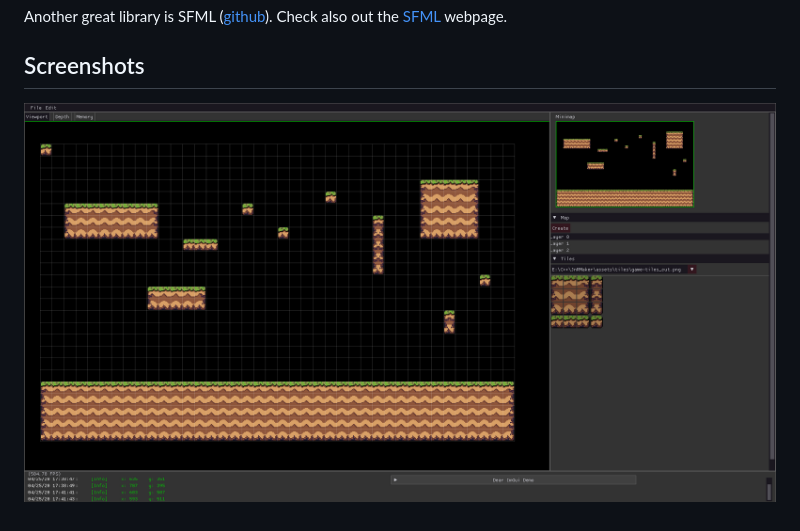
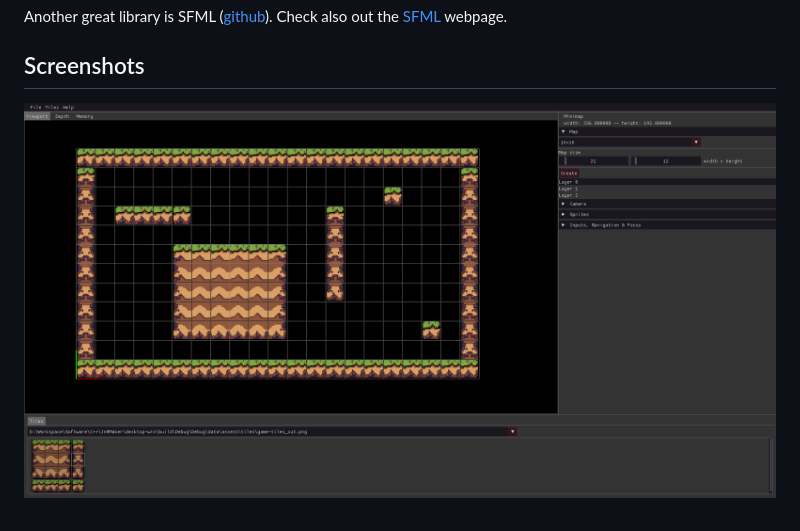
Before and after one commit to MarkusWende/JnRMaker, a Markdown page: README.md, the part around the change. Drawn GitHub-style; pictures changed too: doc/shot_02.png (added).

Commit message:
Added new screenshot

```diff
--- a/README.md
+++ b/README.md
@@ -9,4 +9,4 @@ One of them is [Dear ImGui](https://github.com/ocornut/imgui), which I realy lov
 Another great library is SFML ([github](https://github.com/SFML/SFML)). Check also out the [SFML](https://www.sfml-dev.org/) webpage.
 
 ## Screenshots
-![alt text](https://github.com/MarkusWende/JnRMaker/blob/master/doc/shot_01.png "Screenshot 00")
+![alt text](https://github.com/MarkusWende/JnRMaker/blob/master/doc/shot_02.png "Screenshot 00")
```
Also changed, not shown: 2 other files.
